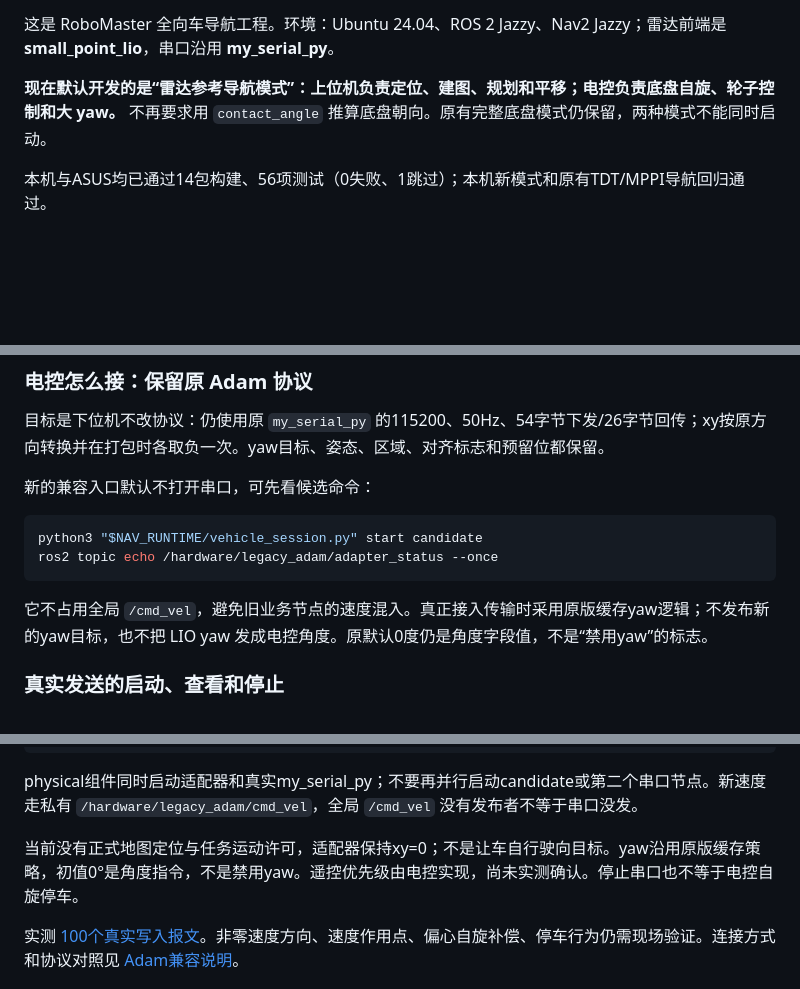
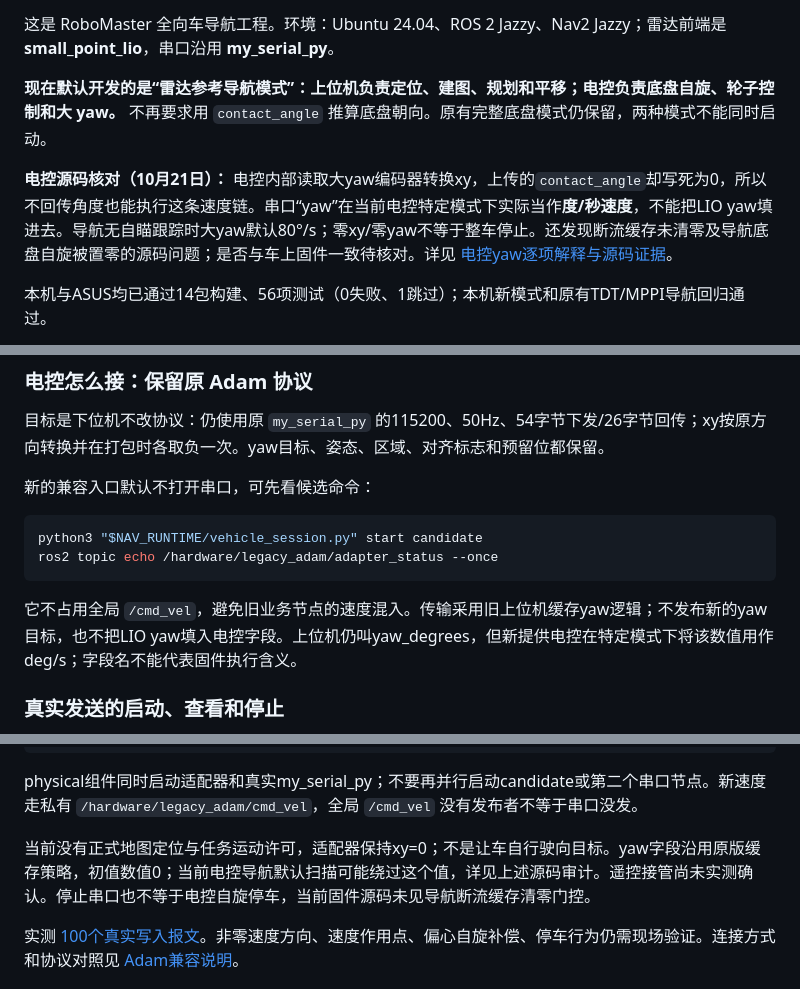
Before and after one commit to kswlt/Adam_nav_2027, a Markdown page: README.md, 3 parts joined by grey strips. Drawn GitHub-style; blank space fills up the shorter version.

Commit message:
同步首页电控yaw含义与实车待核对问题

````diff
--- a/README.md
+++ b/README.md
@@ -9,6 +9,8 @@ git clone --branch audit-p0-tf-costmap https://github.com/kswlt/Adam_nav_2027.gi
 这是 RoboMaster 全向车导航工程。环境：Ubuntu 24.04、ROS 2 Jazzy、Nav2 Jazzy；雷达前端是 **small_point_lio**，串口沿用 **my_serial_py**。
 
 **现在默认开发的是“雷达参考导航模式”：上位机负责定位、建图、规划和平移；电控负责底盘自旋、轮子控制和大 yaw。** 不再要求用 `contact_angle` 推算底盘朝向。原有完整底盘模式仍保留，两种模式不能同时启动。
+
+**电控源码核对（10月21日）：** 电控内部读取大yaw编码器转换xy，上传的`contact_angle`却写死为0，所以不回传角度也能执行这条速度链。串口“yaw”在当前电控特定模式下实际当作**度/秒速度**，不能把LIO yaw填进去。导航无自瞄跟踪时大yaw默认80°/s；零xy/零yaw不等于整车停止。还发现断流缓存未清零及导航底盘自旋被置零的源码问题；是否与车上固件一致待核对。详见 [电控yaw逐项解释与源码证据](https://github.com/kswlt/Adam_nav_2027/blob/audit-p0-tf-costmap/docs/ELECTRICAL_YAW_AUDIT_20261021.md)。
 
 本机与ASUS均已通过14包构建、56项测试（0失败、1跳过）；本机新模式和原有TDT/MPPI导航回归通过。
 
@@ -194,7 +196,7 @@ python3 "$NAV_RUNTIME/vehicle_session.py" start candidate
 ros2 topic echo /hardware/legacy_adam/adapter_status --once
 ```
 
-它不占用全局 `/cmd_vel`，避免旧业务节点的速度混入。真正接入传输时采用原版缓存yaw逻辑；不发布新的yaw目标，也不把 LIO yaw 发成电控角度。原默认0度仍是角度字段值，不是“禁用yaw”的标志。
+它不占用全局 `/cmd_vel`，避免旧业务节点的速度混入。传输采用旧上位机缓存yaw逻辑；不发布新的yaw目标，也不把LIO yaw填入电控字段。上位机仍叫yaw_degrees，但新提供电控在特定模式下将该数值用作deg/s；字段名不能代表固件执行含义。
 
 ### 真实发送的启动、查看和停止
 
@@ -216,7 +218,7 @@ python3 "$NAV_RUNTIME/vehicle_session.py" stop physical
 
 physical组件同时启动适配器和真实my_serial_py；不要再并行启动candidate或第二个串口节点。新速度走私有 `/hardware/legacy_adam/cmd_vel`，全局 `/cmd_vel` 没有发布者不等于串口没发。
 
-当前没有正式地图定位与任务运动许可，适配器保持xy=0；不是让车自行驶向目标。yaw沿用原版缓存策略，初值0°是角度指令，不是禁用yaw。遥控优先级由电控实现，尚未实测确认。停止串口也不等于电控自旋停车。
+当前没有正式地图定位与任务运动许可，适配器保持xy=0；不是让车自行驶向目标。yaw字段沿用原版缓存策略，初值数值0；当前电控导航默认扫描可能绕过这个值，详见上述源码审计。遥控接管尚未实测确认。停止串口也不等于电控自旋停车，当前固件源码未见导航断流缓存清零门控。
 
 实测 [100个真实写入报文](https://github.com/kswlt/Adam_nav_2027/blob/audit-p0-tf-costmap/docs/evidence/asus_serial_tx_20261021.json)。非零速度方向、速度作用点、偏心自旋补偿、停车行为仍需现场验证。连接方式和协议对照见 [Adam兼容说明](https://github.com/kswlt/Adam_nav_2027/blob/audit-p0-tf-costmap/docs/LEGACY_ADAM_REPLACEMENT.md)。
 
````
